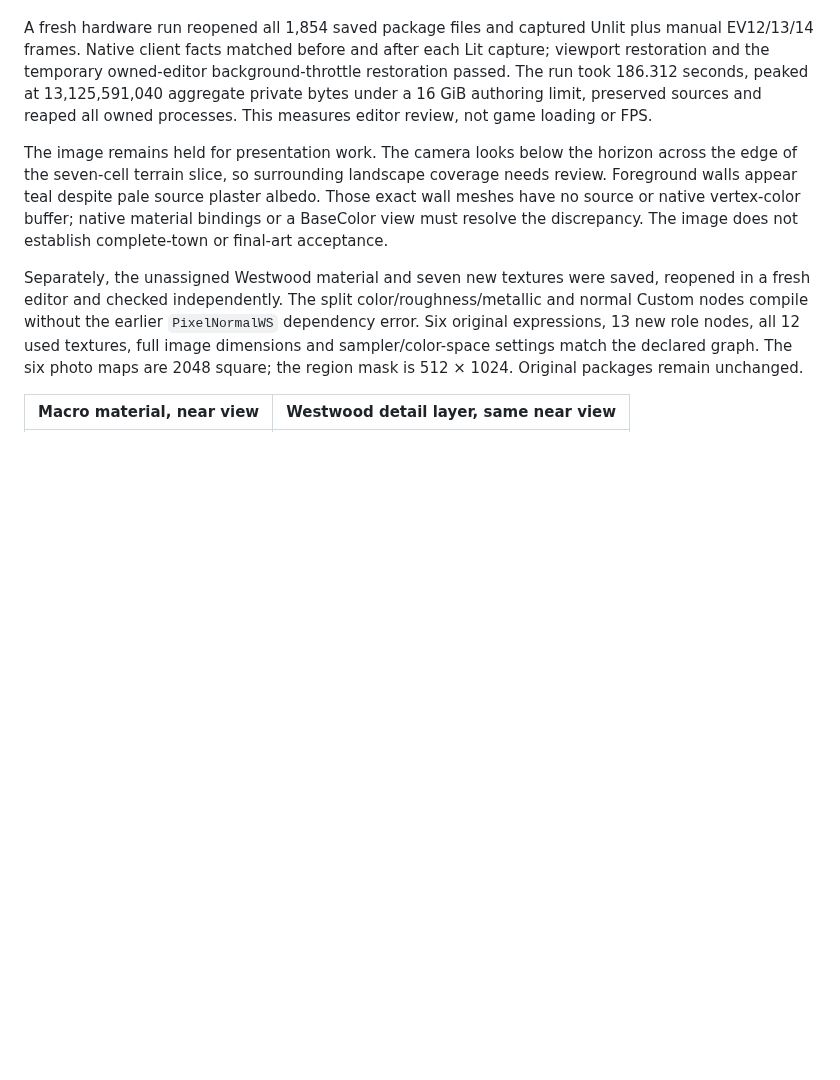
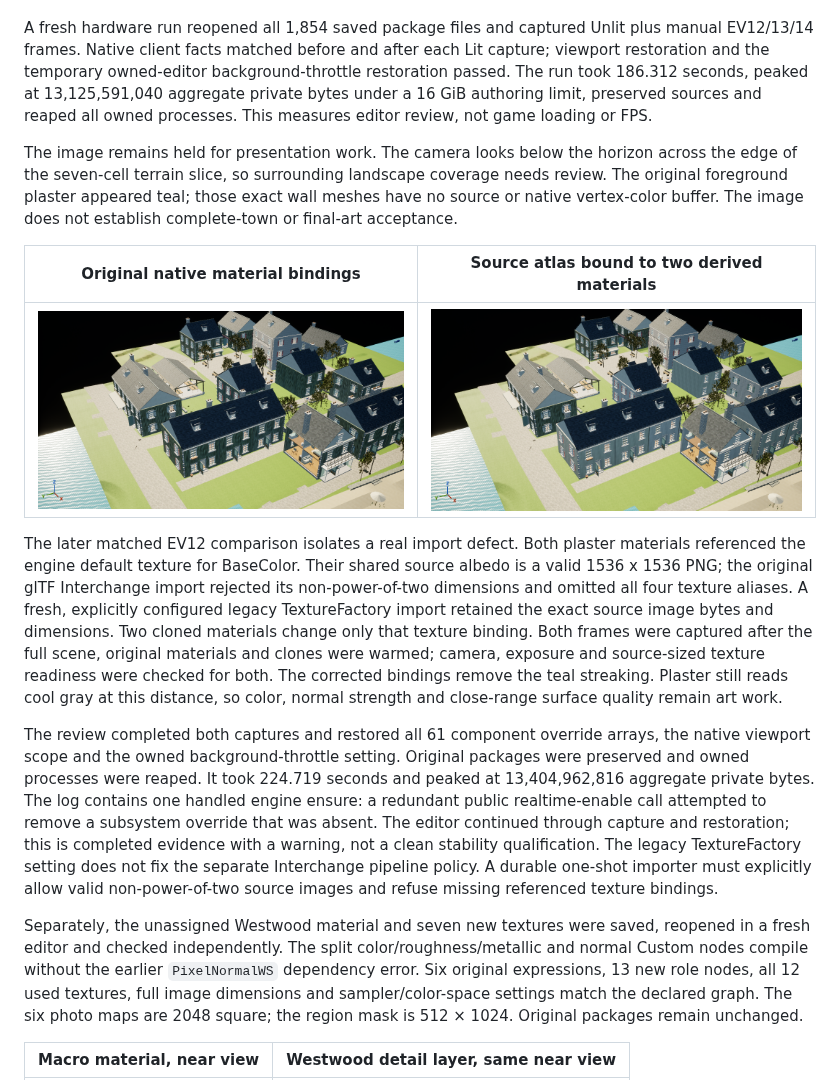
Before and after one commit to ForTe13X/living-town, a Markdown page: docs/asset_refinement/unreal_native_town_streaming.md, the part around the change. Drawn GitHub-style; pictures changed too: docs/asset_refinement/evidence/native_wall_bound_atlas_ev12_v001.png (added), docs/asset_refinement/evidence/native_wall_original_ev12_v001.png (added); blank space fills up the shorter version.

Commit message:
Document recovered native wall atlas comparison

```diff
--- a/docs/asset_refinement/unreal_native_town_streaming.md
+++ b/docs/asset_refinement/unreal_native_town_streaming.md
@@ -52,7 +52,15 @@ The [editor helper](../../unreal/Source/LivingTownMaterialInspection/LivingTownV
 
 A fresh hardware run reopened all 1,854 saved package files and captured Unlit plus manual EV12/13/14 frames. Native client facts matched before and after each Lit capture; viewport restoration and the temporary owned-editor background-throttle restoration passed. The run took 186.312 seconds, peaked at 13,125,591,040 aggregate private bytes under a 16 GiB authoring limit, preserved sources and reaped all owned processes. This measures editor review, not game loading or FPS.
 
-The image remains held for presentation work. The camera looks below the horizon across the edge of the seven-cell terrain slice, so surrounding landscape coverage needs review. Foreground walls appear teal despite pale source plaster albedo. Those exact wall meshes have no source or native vertex-color buffer; native material bindings or a BaseColor view must resolve the discrepancy. The image does not establish complete-town or final-art acceptance.
+The image remains held for presentation work. The camera looks below the horizon across the edge of the seven-cell terrain slice, so surrounding landscape coverage needs review. The original foreground plaster appeared teal; those exact wall meshes have no source or native vertex-color buffer. The image does not establish complete-town or final-art acceptance.
+
+| Original native material bindings | Source atlas bound to two derived materials |
+| --- | --- |
+| ![Original teal plaster](evidence/native_wall_original_ev12_v001.png) | ![Correct atlas binding](evidence/native_wall_bound_atlas_ev12_v001.png) |
+
+The later matched EV12 comparison isolates a real import defect. Both plaster materials referenced the engine default texture for BaseColor. Their shared source albedo is a valid 1536 x 1536 PNG; the original glTF Interchange import rejected its non-power-of-two dimensions and omitted all four texture aliases. A fresh, explicitly configured legacy TextureFactory import retained the exact source image bytes and dimensions. Two cloned materials change only that texture binding. Both frames were captured after the full scene, original materials and clones were warmed; camera, exposure and source-sized texture readiness were checked for both. The corrected bindings remove the teal streaking. Plaster still reads cool gray at this distance, so color, normal strength and close-range surface quality remain art work.
+
+The review completed both captures and restored all 61 component override arrays, the native viewport scope and the owned background-throttle setting. Original packages were preserved and owned processes were reaped. It took 224.719 seconds and peaked at 13,404,962,816 aggregate private bytes. The log contains one handled engine ensure: a redundant public realtime-enable call attempted to remove a subsystem override that was absent. The editor continued through capture and restoration; this is completed evidence with a warning, not a clean stability qualification. The legacy TextureFactory setting does not fix the separate Interchange pipeline policy. A durable one-shot importer must explicitly allow valid non-power-of-two source images and refuse missing referenced texture bindings.
 
 Separately, the unassigned Westwood material and seven new textures were saved, reopened in a fresh editor and checked independently. The split color/roughness/metallic and normal Custom nodes compile without the earlier `PixelNormalWS` dependency error. Six original expressions, 13 new role nodes, all 12 used textures, full image dimensions and sampler/color-space settings match the declared graph. The six photo maps are 2048 square; the region mask is 512 × 1024. Original packages remain unchanged.
 
```
